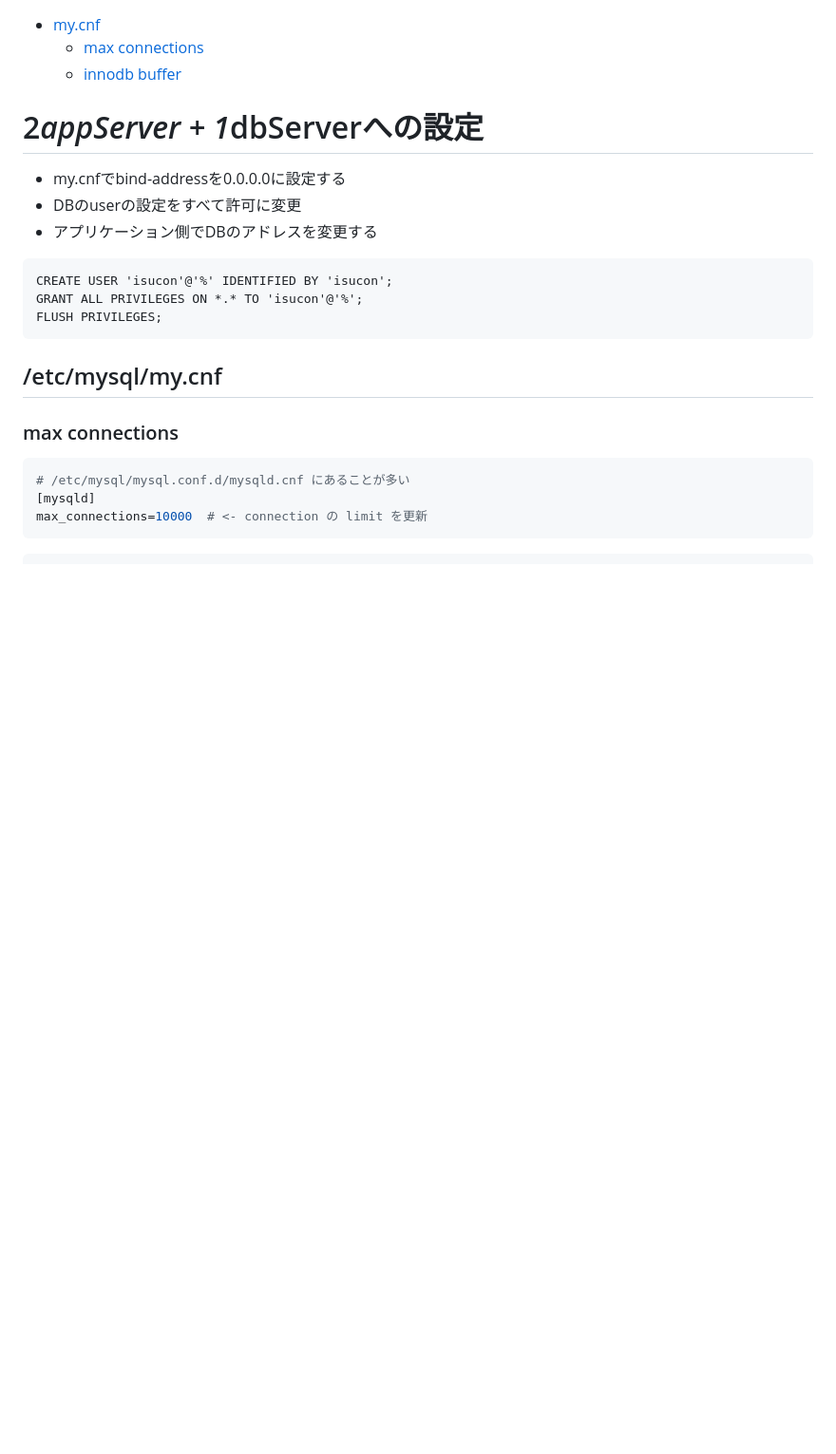
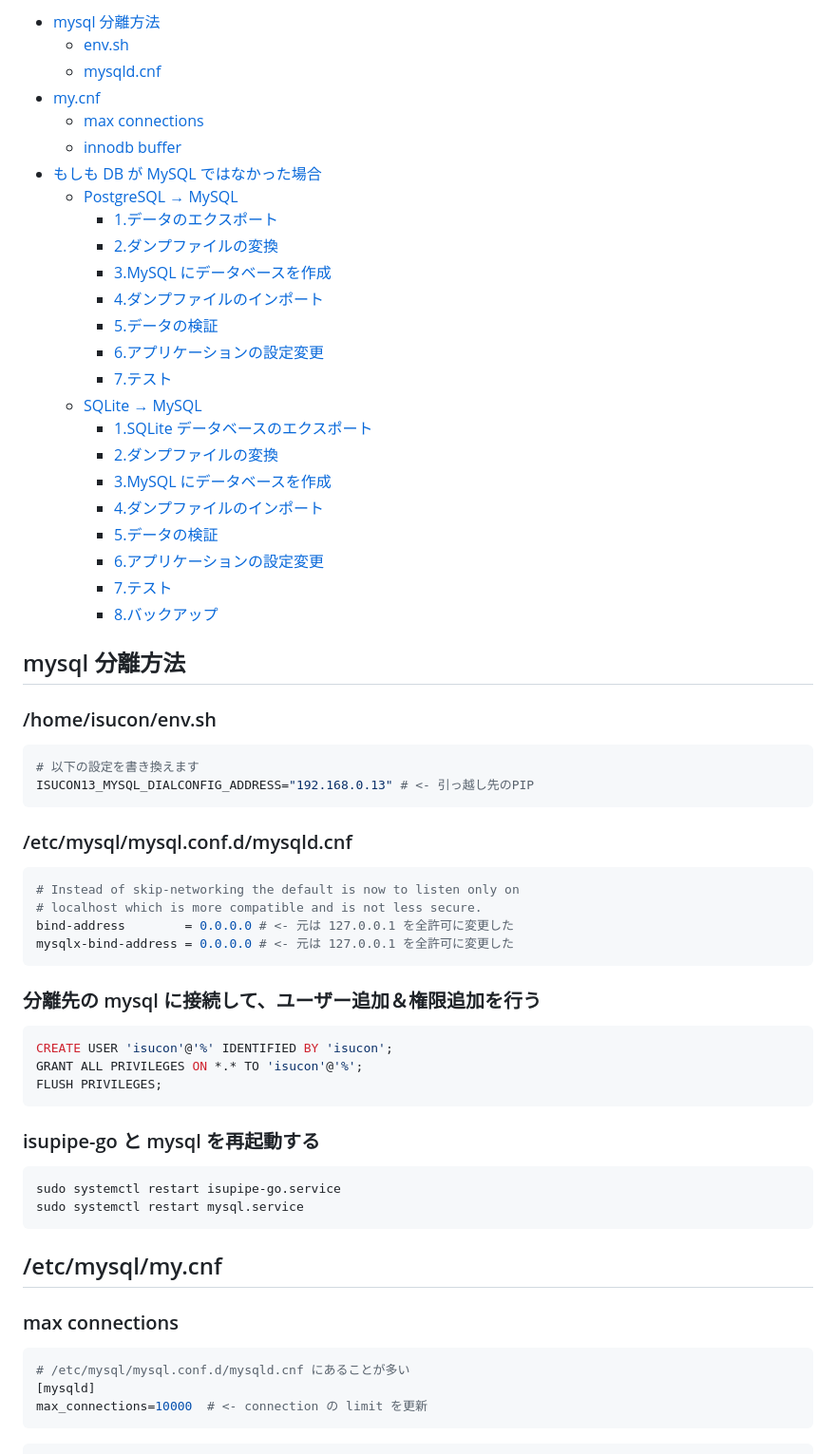
Before and after one commit to Luna-rab/isucon-makefile, a Markdown page: cheatsheet/mysql.md, the part around the change printed below. Shown: that part at 95% size. Drawn GitHub-style; blank space fills up the shorter version.

Commit message:
mysql 分離方法をまとめました

````diff
--- a/cheatsheet/mysql.md
+++ b/cheatsheet/mysql.md
@@ -1,15 +1,59 @@
+- [mysql 分離方法](#mysql-分離方法)
+  - [env.sh](#/home/isucon/env.sh)
+  - [mysqld.cnf](#/etc/mysql/mysql.conf.d/mysqld.cnf)
 - [my.cnf](#my.cnf)
   - [max connections](#max-connections)
   - [innodb buffer](#innodb-buffer)
+- [もしも DB が MySQL ではなかった場合](#もしも-DB-が-MySQL-ではなかった場合)
+  - [PostgreSQL → MySQL](#PostgreSQL-→-MySQL)
+    - [1.データのエクスポート](#1.データのエクスポート)
+    - [2.ダンプファイルの変換](#2.ダンプファイルの変換)
+    - [3.MySQL にデータベースを作成](#3.MySQL-にデータベースを作成)
+    - [4.ダンプファイルのインポート](#4.ダンプファイルのインポート)
+    - [5.データの検証](#5.データの検証)
+    - [6.アプリケーションの設定変更](#6.アプリケーションの設定変更)
+    - [7.テスト](#7.テスト)
+  - [SQLite → MySQL](#SQLite-→-MySQL)
+    - [1.SQLite データベースのエクスポート](#1.SQLite-データベースのエクスポート)
+    - [2.ダンプファイルの変換](#2.ダンプファイルの変換)
+    - [3.MySQL にデータベースを作成](#3.MySQL-にデータベースを作成)
+    - [4.ダンプファイルのインポート](#4.ダンプファイルのインポート)
+    - [5.データの検証](#5.データの検証)
+    - [6.アプリケーションの設定変更](#6.アプリケーションの設定変更)
+    - [7.テスト](#7.テスト)
+    - [8.バックアップ](#8.バックアップ)
 
-# 2*appServer + 1*dbServerへの設定
-- my.cnfでbind-addressを0.0.0.0に設定する
-- DBのuserの設定をすべて許可に変更
-- アプリケーション側でDBのアドレスを変更する
+## mysql 分離方法
+
+### /home/isucon/env.sh
+
+```sh
+# 以下の設定を書き換えます
+ISUCON13_MYSQL_DIALCONFIG_ADDRESS="192.168.0.13" # <- 引っ越し先のPIP
 ```
+
+### /etc/mysql/mysql.conf.d/mysqld.cnf
+
+```conf
+# Instead of skip-networking the default is now to listen only on
+# localhost which is more compatible and is not less secure.
+bind-address		= 0.0.0.0 # <- 元は 127.0.0.1 を全許可に変更した
+mysqlx-bind-address	= 0.0.0.0 # <- 元は 127.0.0.1 を全許可に変更した
+```
+
+### 分離先の mysql に接続して、ユーザー追加＆権限追加を行う
+
+```mysql
 CREATE USER 'isucon'@'%' IDENTIFIED BY 'isucon';
 GRANT ALL PRIVILEGES ON *.* TO 'isucon'@'%';
 FLUSH PRIVILEGES;
+```
+
+### isupipe-go と mysql を再起動する
+
+```sh
+sudo systemctl restart isupipe-go.service
+sudo systemctl restart mysql.service
 ```
 
 ## /etc/mysql/my.cnf
````
Also changed, not shown: other parts of cheatsheet/mysql.md (+10 -10 lines).
